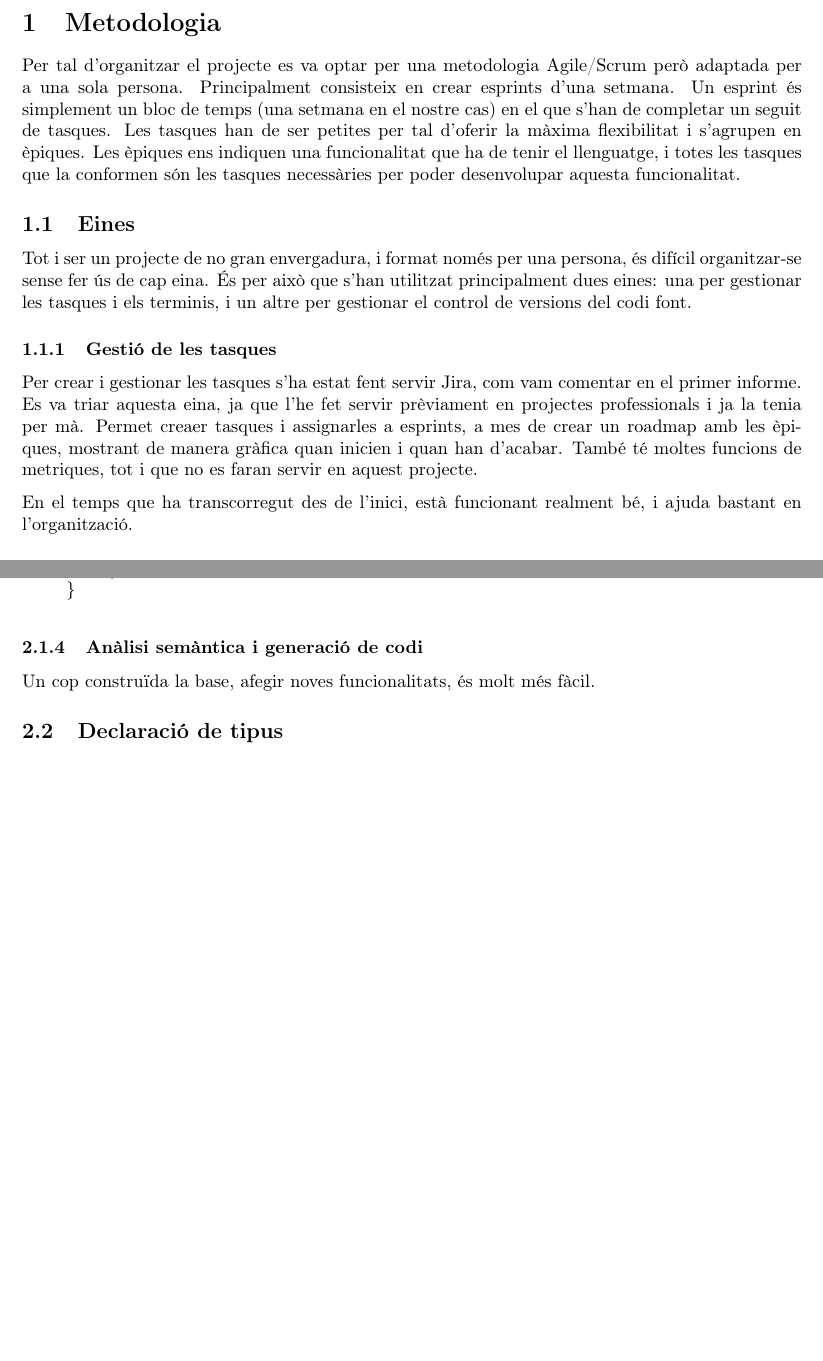
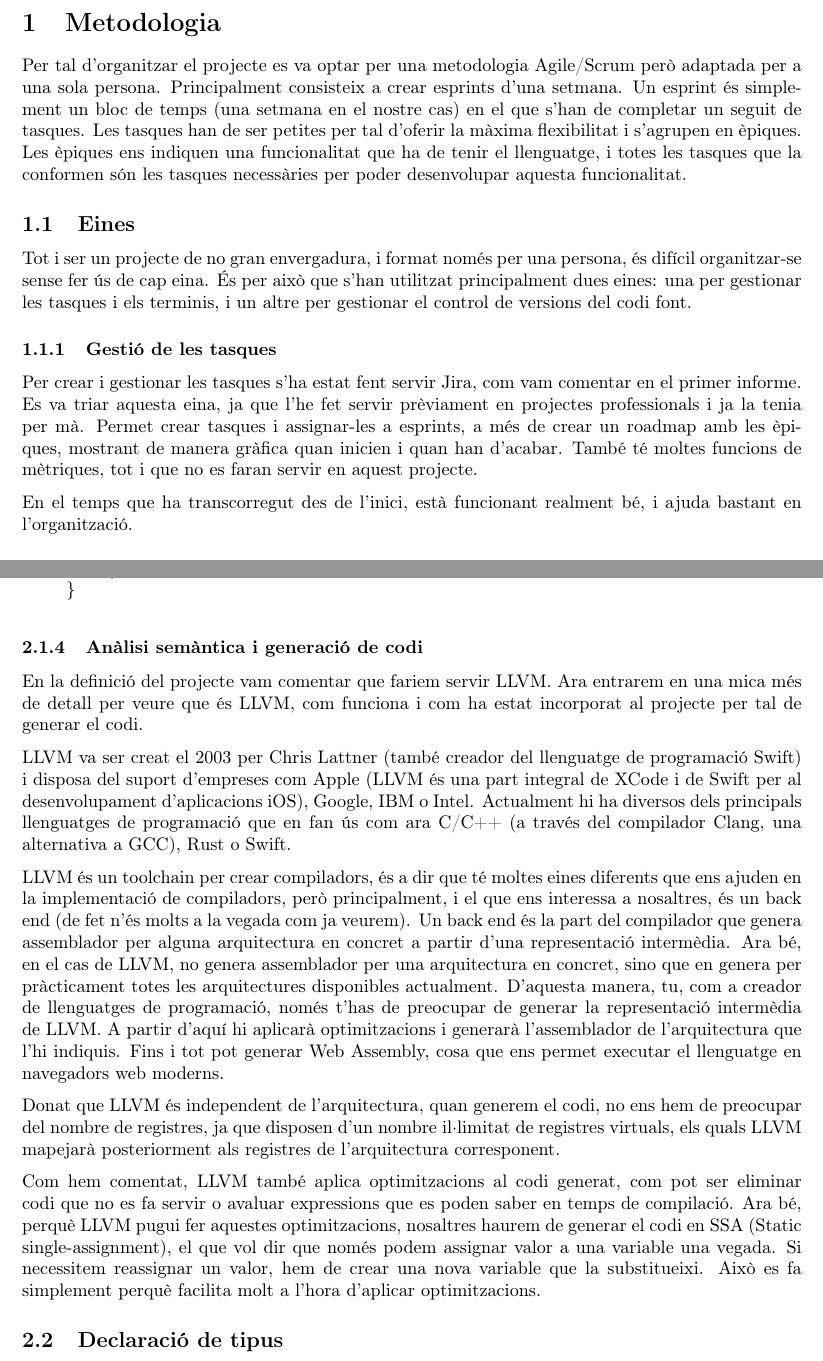
Before and after one commit to josepmdc/thesis, a LaTeX document (progress/1/progress1.tex): two parts of pages 3 and 7 of 8, joined at a grey line, cut so that both start at the same text, the shorter picture padded with empty space. Compiled offline with pdfLaTeX; a LaTeX package or settings file that is missing is left out.

Commit message:
Checkpoint

```diff
--- a/progress/1/progress1.tex
+++ b/progress/1/progress1.tex
@@ -95,37 +95,37 @@
 % --------------------------------------
 \section{Metodologia}
 Per tal d'organitzar el projecte es va optar per una metodologia Agile/Scrum
-però adaptada per a una sola persona. Principalment consisteix en crear esprints
+però adaptada per a una sola persona. Principalment consisteix a crear esprints
 d'una setmana. Un esprint és simplement un bloc de temps (una setmana en el
 nostre cas) en el que s'han de completar un seguit de tasques. Les tasques han
 de ser petites per tal d'oferir la màxima flexibilitat i s'agrupen en èpiques.
-Les èpiques ens indiquen una funcionalitat que ha de tenir el llenguatge, i totes
-les tasques que la conformen són les tasques necessàries per poder desenvolupar
-aquesta funcionalitat.
+Les èpiques ens indiquen una funcionalitat que ha de tenir el llenguatge, i
+totes les tasques que la conformen són les tasques necessàries per poder
+desenvolupar aquesta funcionalitat.
 
 \subsection{Eines}
-Tot i ser un projecte de no gran envergadura, i format només per una persona,
-és difícil organitzar-se sense fer ús de cap eina. És per això que s'han
-utilitzat principalment dues eines: una per gestionar les tasques i els terminis,
-i un altre per gestionar el control de versions del codi font.
+Tot i ser un projecte de no gran envergadura, i format només per una persona, és
+difícil organitzar-se sense fer ús de cap eina. És per això que s'han utilitzat
+principalment dues eines: una per gestionar les tasques i els terminis, i un
+altre per gestionar el control de versions del codi font.
 
-\subsubsection{Gestió de les tasques}
-Per crear i gestionar les tasques s'ha estat fent servir Jira, com vam comentar
-en el primer informe. Es va triar aquesta eina, ja que l'he fet servir
-prèviament en projectes professionals i ja la tenia per mà. Permet creaer tasques
-i assignarles a esprints, a mes de crear un roadmap amb les èpiques, mostrant de
-manera gràfica quan inicien i quan han d'acabar. També té moltes funcions de
-metriques, tot i que no es faran servir en aquest projecte.
+\subsubsection{Gestió de les tasques} Per crear i gestionar les tasques s'ha
+estat fent servir Jira, com vam comentar en el primer informe. Es va triar
+aquesta eina, ja que l'he fet servir prèviament en projectes professionals i ja
+la tenia per mà. Permet crear tasques i assignar-les a esprints, a més de crear
+un roadmap amb les èpiques, mostrant de manera gràfica quan inicien i quan han
+d'acabar. També té moltes funcions de mètriques, tot i que no es faran servir en
+aquest projecte.
 
 En el temps que ha transcorregut des de l'inici, està funcionant realment bé, i
 ajuda bastant en l'organització.
 
-\subsubsection{Control de versions del codi font}
-L'altra eina important és el control de versions. És imprescindible, des del meu
-punt de vista, si has de col·laborar amb més gent, però també, en projectes com
-aquest que són individuals. Et permet estar al cas de tots els canvis que has
-fet en el projecte, i en casos que trobis un bug, és molt més fàcil tirar enrere
-en el temps per trobar on va aparèixer per primer cop.
+\subsubsection{Control de versions del codi font} L'altra eina important és el
+control de versions. És imprescindible, des del meu punt de vista, si has de
+col·laborar amb més gent, però també, en projectes com aquest que són
+individuals. Et permet estar al cas de tots els canvis que has fet en el
+projecte, i en casos que trobis un bug, és molt més fàcil tirar enrere en el
+temps per trobar on va aparèixer per primer cop.
 
 De totes les eines de control de versions, s'està fent servir Git, ja que és
 l'estàndard en el desenvolupament del software i és amb la que estic més
@@ -337,8 +337,43 @@ funció que implementa aquesta producció. En el nostre exemple la funció
 \end{code}
 
 \subsubsection{Anàlisi semàntica i generació de codi}
+En la definició del projecte vam comentar que fariem servir LLVM. Ara entrarem
+en una mica més de detall per veure que és LLVM, com funciona i com ha estat
+incorporat al projecte per tal de generar el codi.
 
-Un cop construïda la base, afegir noves funcionalitats, és molt més fàcil.
+LLVM va ser creat el 2003 per Chris Lattner (també creador del llenguatge de
+programació Swift) i disposa del suport d'empreses com Apple (LLVM és una part
+integral de XCode i de Swift per al desenvolupament d'aplicacions iOS), Google,
+IBM o Intel. Actualment hi ha diversos dels principals llenguatges de
+programació que en fan ús com ara C/C++ (a través del compilador Clang, una
+alternativa a GCC), Rust o Swift.
+
+LLVM és un toolchain per crear compiladors, és a dir que té moltes eines diferents
+que ens ajuden en la implementació de compiladors, però principalment, i el que
+ens interessa a nosaltres, és un back end (de fet n'és molts a la vegada com ja
+veurem). Un back end és la part del compilador que genera assemblador per alguna
+arquitectura en concret a partir d'una representació intermèdia. Ara bé, en el
+cas de LLVM, no genera assemblador per una arquitectura en concret, sino que en
+genera per pràcticament totes les arquitectures disponibles actualment.
+D'aquesta manera, tu, com a creador de llenguatges de programació, només t'has
+de preocupar de generar la representació intermèdia de LLVM. A partir d'aquí hi
+aplicarà optimitzacions i generarà l'assemblador de l'arquitectura que l'hi
+indiquis. Fins i tot pot generar Web Assembly, cosa que ens permet executar el
+llenguatge en navegadors web moderns.
+
+Donat que LLVM és independent de l'arquitectura, quan generem el codi, no ens
+hem de preocupar del nombre de registres, ja que disposen d'un nombre il·limitat
+de registres virtuals, els quals LLVM mapejarà posteriorment als registres de
+l'arquitectura corresponent.
+
+Com hem comentat, LLVM també aplica optimitzacions al codi generat, com pot ser
+eliminar codi que no es fa servir o avaluar expressions que es poden saber en
+temps de compilació. Ara bé, perquè LLVM pugui fer aquestes optimitzacions,
+nosaltres haurem de generar el codi en SSA (Static single-assignment), el que vol
+dir que només podem assignar valor a una variable una vegada. Si necessitem
+reassignar un valor, hem de crear una nova variable que la substitueixi. Això es
+fa simplement perquè facilita molt a l'hora d'aplicar optimitzacions.
+
 
 
 \subsection{Declaració de tipus}
```
Also changed, not shown: progress/1/progress1.tex (2 more changed lines).
